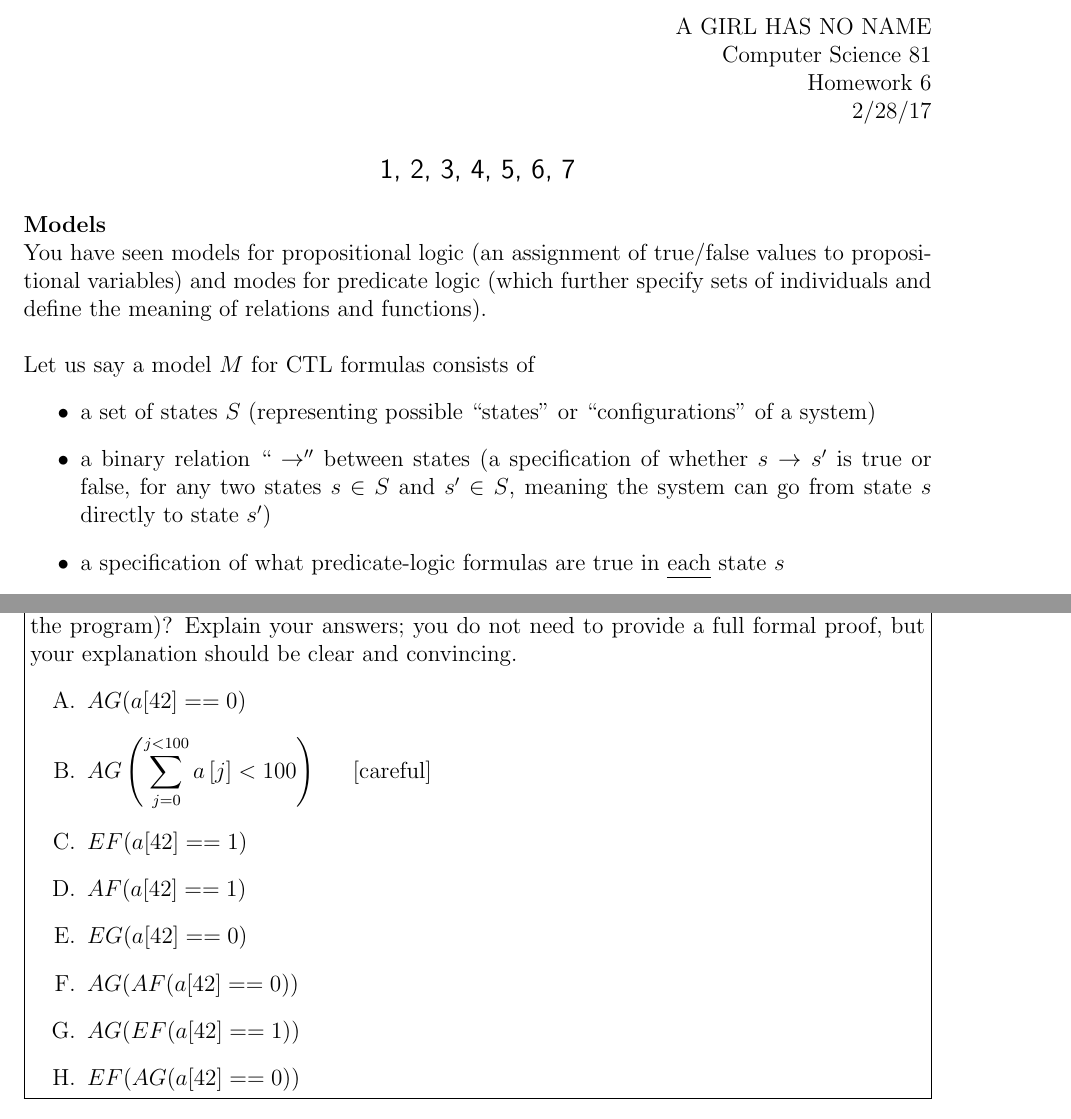
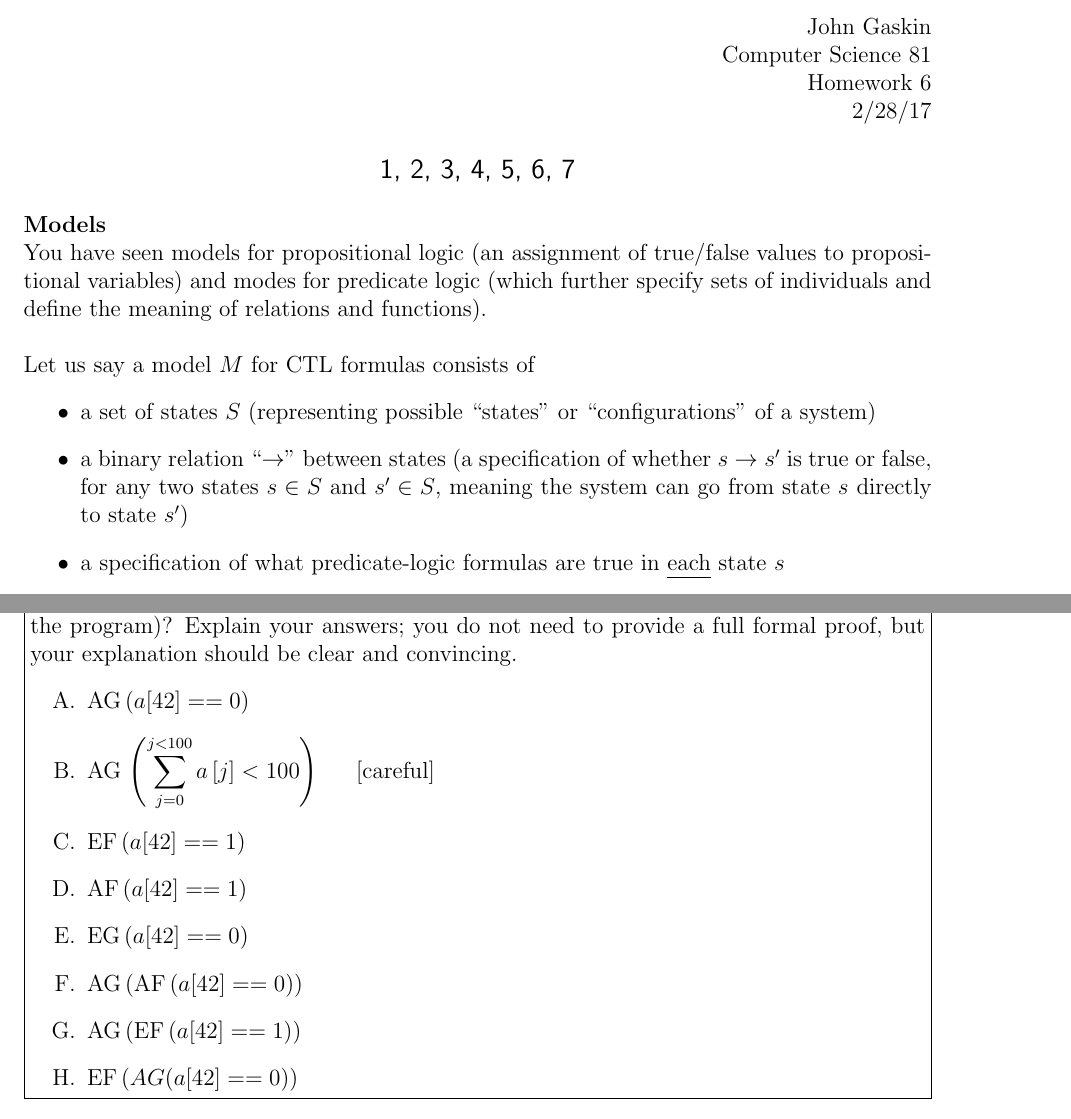
Before and after one commit to Quikling-zz/CS-81-Tex, a LaTeX problem sheet (Hw6/a06.tex): two parts of pages 1 and 3 of 8, joined at a grey line, cut at the place of the change. Compiled offline with pdfLaTeX.

Commit message:
Fixed 1 & 2

```diff
--- a/Hw6/a06.tex
+++ b/Hw6/a06.tex
@@ -10,7 +10,7 @@
 \usepackage{listings}
 \usepackage{changepage}
 
-\name{A GIRL HAS NO NAME}
+\name{John Gaskin}
 \class{Computer Science 81}
 \assignment{Homework 6}
 \duedate{2/28/17}
@@ -34,7 +34,7 @@ You have seen models for propositional logic (an assignment of true/false values
 Let us say a model $M$ for CTL formulas consists of
 \begin{itemize}
     \item a set of states $S$ (representing possible ``states'' or ``configurations'' of a system)
-    \item a binary relation $``\ra''$ between states (a specification of whether $s \ra s'$ is true or false, for any two states $s\in S$ and $s'\in S$, meaning the system can go from state $s$ directly to state $s'$)
+    \item a binary relation ``$\ra$'' between states (a specification of whether $s \ra s'$ is true or false, for any two states $s\in S$ and $s'\in S$, meaning the system can go from state $s$ directly to state $s'$)
     \item a specification of what predicate-logic formulas are true in \ul{each} state $s$
 \end{itemize}
 Normally we assume that for every state $s$, there is at least one \emph{next} state $s'$ such that $s \ra s'$. If our system is not totally deterministic, $s$ might have \emph{many} such next states (e.g., $s \ra s'$ and $s\ra s''$ are both true, even when $s'$ and $s''$ are different states)\\\\
@@ -103,14 +103,14 @@ while (true) {
     We can view this program as describing a CTL model where the states are the possible memory contents of the program, the $\ra$ relation describes how memory changes from moment to moment over time in this program, and our predicate-logic formulas are claims about the contents of memory in a particular program state.\\\\
     Which of the following logical propositions are true (starting at the beginning of the program)?  Explain your answers; you do not need to provide a full formal proof, but your explanation should be clear and convincing.
     \begin{enumerate}[label=\Alph*.]
-        \item $AG  (a[42] == 0)$
-        \item $\displaystyle AG\pn{\sum_{j=0}^{j<100}a\bk{j}<100}$~~~~~[careful]
-        \item $EF  (a[42] == 1)$
-        \item $AF  (a[42] == 1)$
-        \item $EG  (a[42] == 0)$
-        \item $AG  (AF  (a[42] == 0))$
-        \item $AG  (EF  (a[42] == 1))$
-        \item $EF  (AG  (a[42] == 0))$
+        \item $\AG  (a[42] == 0)$
+        \item $\displaystyle \AG\pn{\sum_{j=0}^{j<100}a\bk{j}<100}$~~~~~[careful]
+        \item $\EF  (a[42] == 1)$
+        \item $\AF  (a[42] == 1)$
+        \item $\EG  (a[42] == 0)$
+        \item $\AG  (\AF  (a[42] == 0))$
+        \item $\AG  (\EF  (a[42] == 1))$
+        \item $\EF  (AG  (a[42] == 0))$
     \end{enumerate}
 \end{problem}
 
```
Also changed, not shown: Hw6/a06.pdf, Hw6/a06.tex (6 more changed lines).
